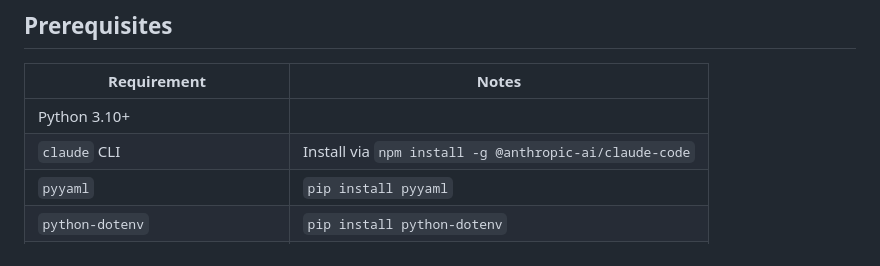
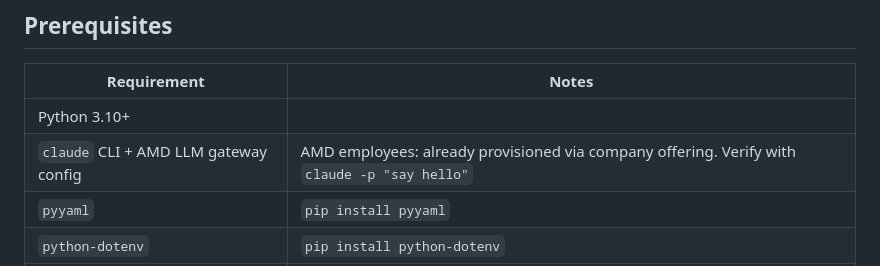
Before and after one commit to Mahdi-CV/notebook_runner, a Markdown page: README.md, the part around the change. Drawn GitHub-style.

Commit message:
Document AMD Claude gateway as a prerequisite

```diff
--- a/README.md
+++ b/README.md
@@ -27,7 +27,7 @@ For each notebook, the agent:
 | Requirement | Notes |
 |-------------|-------|
 | Python 3.10+ | |
-| `claude` CLI | Install via `npm install -g @anthropic-ai/claude-code` |
+| `claude` CLI + AMD LLM gateway config | AMD employees: already provisioned via company offering. Verify with `claude -p "say hello"` |
 | `pyyaml` | `pip install pyyaml` |
 | `python-dotenv` | `pip install python-dotenv` |
 | SSH access to an AMD GPU server | Key-based auth recommended |
```
Also changed, not shown: HANDOFF.md (+6 -3 lines).
